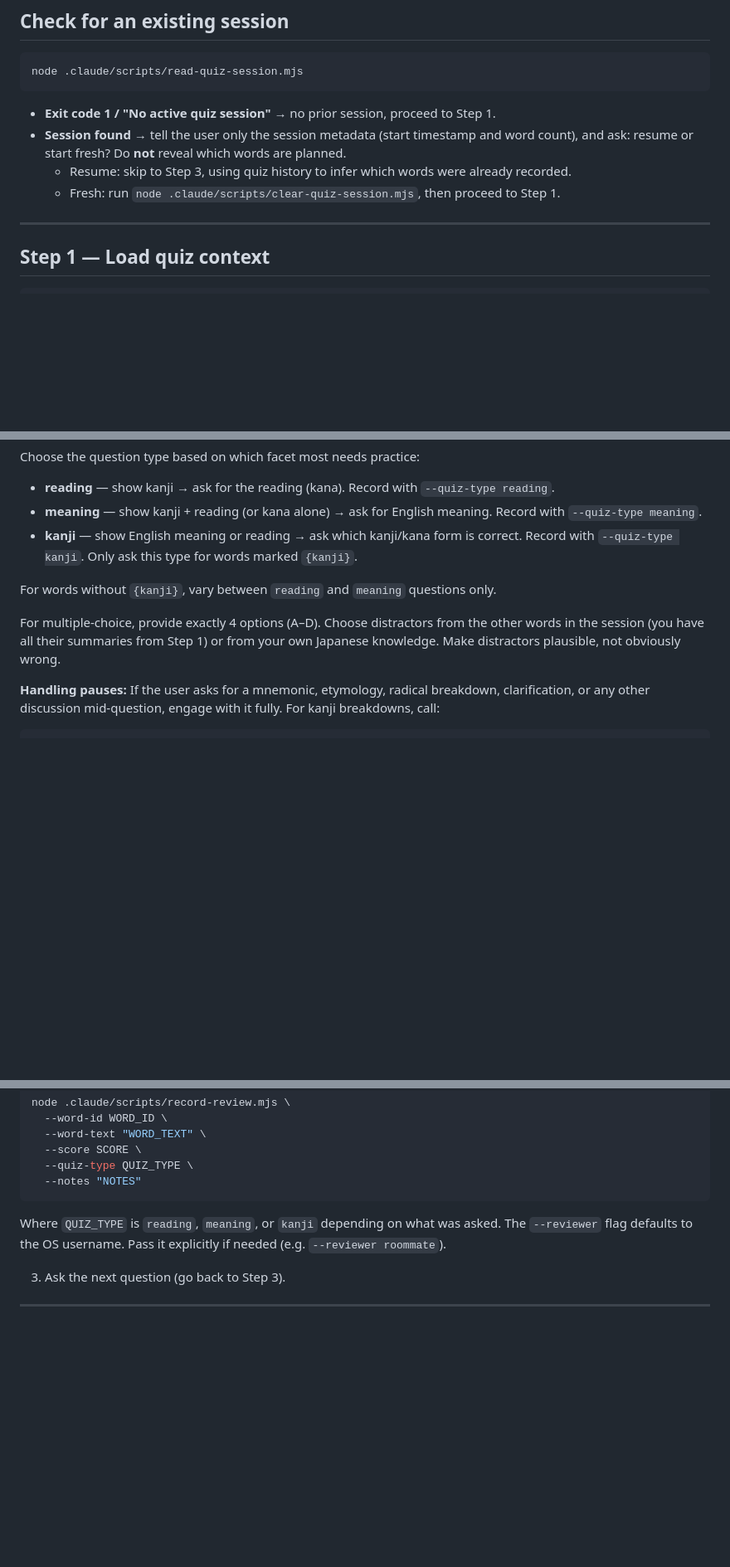
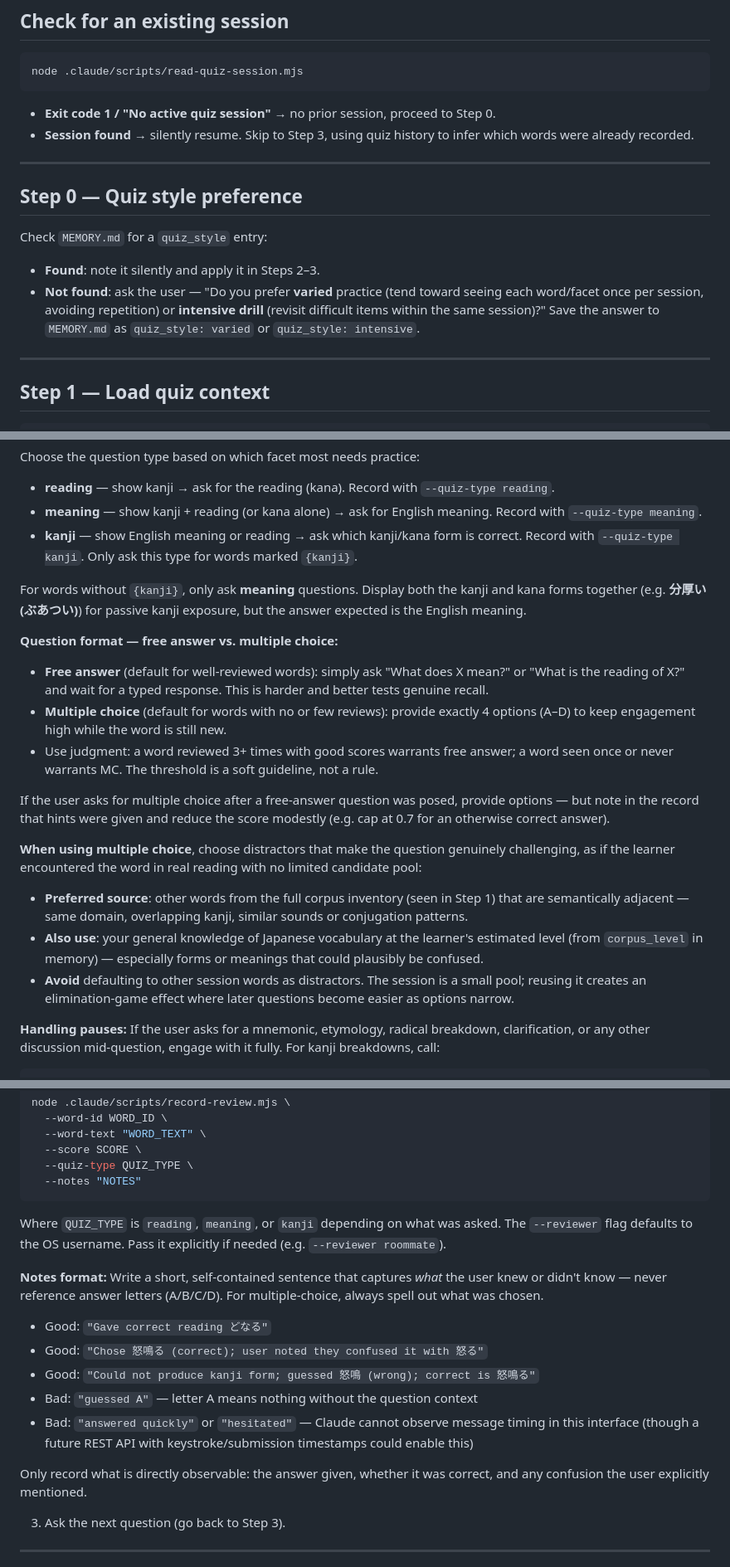
Before and after one commit to fasiha/obsidian-japanese-quizzer, a Markdown page: .claude/commands/quiz.md, 3 parts joined by grey strips. Shown at 83% size. Drawn GitHub-style; blank space fills up the shorter version.

Commit message:
quiz: smarter sessions: style pref, free-answer mode, better distractors

````diff
--- a/.claude/commands/quiz.md
+++ b/.claude/commands/quiz.md
@@ -8,10 +8,16 @@ description: Spaced-repetition quiz on vocabulary from all Markdown reading file
 node .claude/scripts/read-quiz-session.mjs
 ```
 
-- **Exit code 1 / "No active quiz session"** → no prior session, proceed to Step 1.
-- **Session found** → tell the user only the session metadata (start timestamp and word count), and ask: resume or start fresh? Do **not** reveal which words are planned.
-  - Resume: skip to Step 3, using quiz history to infer which words were already recorded.
-  - Fresh: run `node .claude/scripts/clear-quiz-session.mjs`, then proceed to Step 1.
+- **Exit code 1 / "No active quiz session"** → no prior session, proceed to Step 0.
+- **Session found** → silently resume. Skip to Step 3, using quiz history to infer which words were already recorded.
+
+---
+
+## Step 0 — Quiz style preference
+
+Check `MEMORY.md` for a `quiz_style` entry:
+- **Found**: note it silently and apply it in Steps 2–3.
+- **Not found**: ask the user — "Do you prefer **varied** practice (tend toward seeing each word/facet once per session, avoiding repetition) or **intensive drill** (revisit difficult items within the same session)?" Save the answer to `MEMORY.md` as `quiz_style: varied` or `quiz_style: intensive`.
 
 ---
 
@@ -68,9 +81,19 @@ Choose the question type based on which facet most needs practice:
 - **meaning** — show kanji + reading (or kana alone) → ask for English meaning. Record with `--quiz-type meaning`.
 - **kanji** — show English meaning or reading → ask which kanji/kana form is correct. Record with `--quiz-type kanji`. Only ask this type for words marked `{kanji}`.
 
-For words without `{kanji}`, vary between `reading` and `meaning` questions only.
+For words without `{kanji}`, only ask **meaning** questions. Display both the kanji and kana forms together (e.g. **分厚い (ぶあつい)**) for passive kanji exposure, but the answer expected is the English meaning.
 
-For multiple-choice, provide exactly 4 options (A–D). Choose distractors from the other words in the session (you have all their summaries from Step 1) or from your own Japanese knowledge. Make distractors plausible, not obviously wrong.
+**Question format — free answer vs. multiple choice:**
+- **Free answer** (default for well-reviewed words): simply ask "What does X mean?" or "What is the reading of X?" and wait for a typed response. This is harder and better tests genuine recall.
+- **Multiple choice** (default for words with no or few reviews): provide exactly 4 options (A–D) to keep engagement high while the word is still new.
+- Use judgment: a word reviewed 3+ times with good scores warrants free answer; a word seen once or never warrants MC. The threshold is a soft guideline, not a rule.
+
+If the user asks for multiple choice after a free-answer question was posed, provide options — but note in the record that hints were given and reduce the score modestly (e.g. cap at 0.7 for an otherwise correct answer).
+
+**When using multiple choice**, choose distractors that make the question genuinely challenging, as if the learner encountered the word in real reading with no limited candidate pool:
+- **Preferred source**: other words from the full corpus inventory (seen in Step 1) that are semantically adjacent — same domain, overlapping kanji, similar sounds or conjugation patterns.
+- **Also use**: your general knowledge of Japanese vocabulary at the learner's estimated level (from `corpus_level` in memory) — especially forms or meanings that could plausibly be confused.
+- **Avoid** defaulting to other session words as distractors. The session is a small pool; reusing it creates an elimination-game effect where later questions become easier as options narrow.
 
 **Handling pauses:** If the user asks for a mnemonic, etymology, radical breakdown, clarification, or any other discussion mid-question, engage with it fully. For kanji breakdowns, call:
 
@@ -103,6 +126,16 @@ node .claude/scripts/record-review.mjs \
 Where `QUIZ_TYPE` is `reading`, `meaning`, or `kanji` depending on what was asked.
 The `--reviewer` flag defaults to the OS username. Pass it explicitly if needed (e.g. `--reviewer roommate`).
 
+**Notes format:** Write a short, self-contained sentence that captures *what* the user knew or didn't know — never reference answer letters (A/B/C/D). For multiple-choice, always spell out what was chosen.
+
+- Good: `"Gave correct reading どなる"`
+- Good: `"Chose 怒鳴る (correct); user noted they confused it with 怒る"`
+- Good: `"Could not produce kanji form; guessed 怒鳴 (wrong); correct is 怒鳴る"`
+- Bad: `"guessed A"` — letter A means nothing without the question context
+- Bad: `"answered quickly"` or `"hesitated"` — Claude cannot observe message timing in this interface (though a future REST API with keystroke/submission timestamps could enable this)
+
+Only record what is directly observable: the answer given, whether it was correct, and any confusion the user explicitly mentioned.
+
 3. Ask the next question (go back to Step 3).
 
 ---
````
Also changed, not shown: other parts of .claude/commands/quiz.md (+8 -1 lines).
